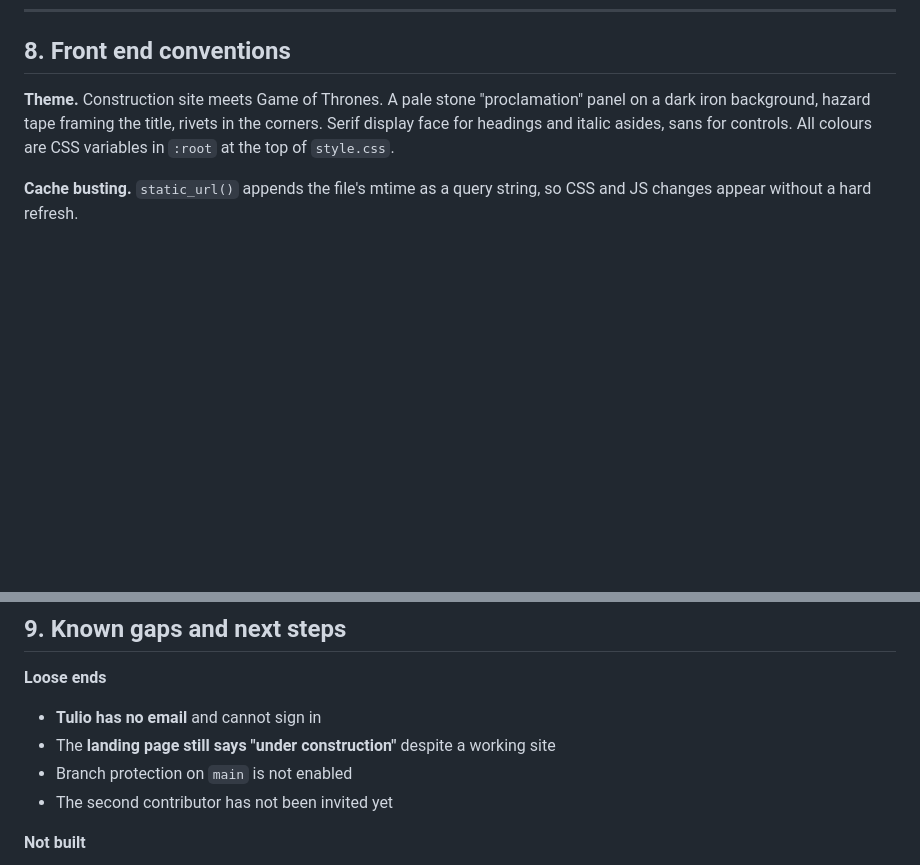
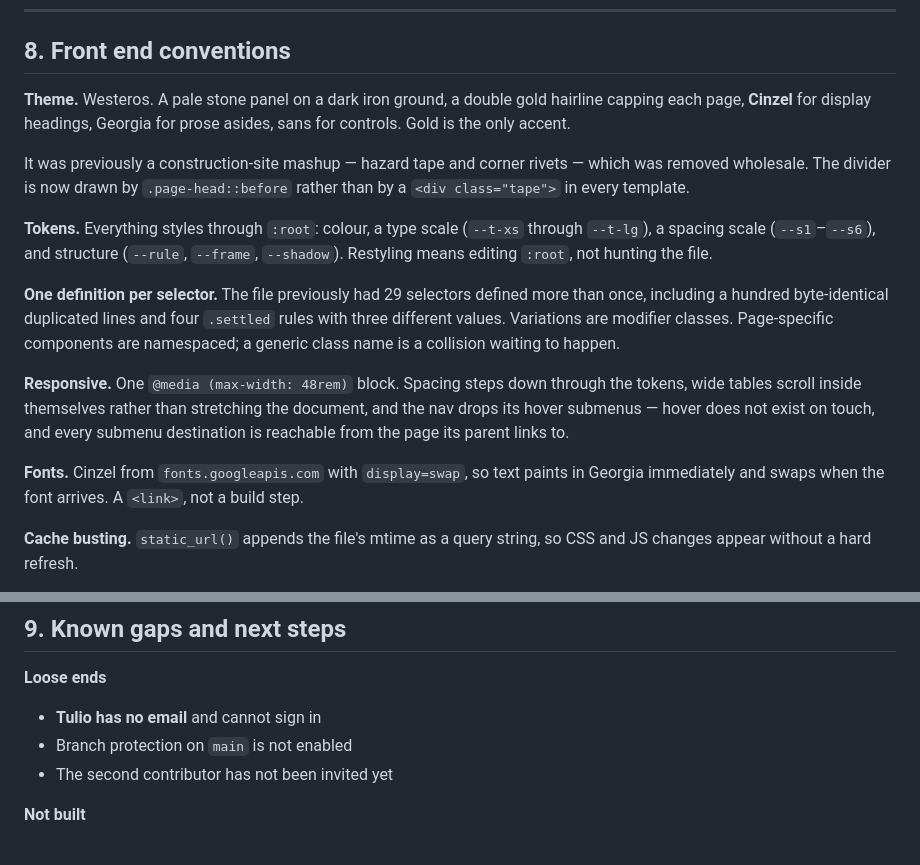
Before and after one commit to djans44/WeTheNorth, a Markdown page: docs/PROJECT.md, 2 parts joined by grey strips. Drawn GitHub-style; blank space fills up the shorter version.

```diff
--- a/docs/PROJECT.md
+++ b/docs/PROJECT.md
@@ -424,10 +424,33 @@ Everything else requires a session (middleware redirects to `/`).
 
 ## 8. Front end conventions
 
-**Theme.** Construction site meets Game of Thrones. A pale stone "proclamation"
-panel on a dark iron background, hazard tape framing the title, rivets in the
-corners. Serif display face for headings and italic asides, sans for controls.
-All colours are CSS variables in `:root` at the top of `style.css`.
+**Theme.** Westeros. A pale stone panel on a dark iron ground, a double gold
+hairline capping each page, **Cinzel** for display headings, Georgia for prose
+asides, sans for controls. Gold is the only accent.
+
+It was previously a construction-site mashup — hazard tape and corner rivets —
+which was removed wholesale. The divider is now drawn by `.page-head::before`
+rather than by a `<div class="tape">` in every template.
+
+**Tokens.** Everything styles through `:root`: colour, a type scale (`--t-xs`
+through `--t-lg`), a spacing scale (`--s1`–`--s6`), and structure (`--rule`,
+`--frame`, `--shadow`). Restyling means editing `:root`, not hunting the file.
+
+**One definition per selector.** The file previously had 29 selectors defined
+more than once, including a hundred byte-identical duplicated lines and four
+`.settled` rules with three different values. Variations are modifier classes.
+Page-specific components are namespaced; a generic class name is a collision
+waiting to happen.
+
+**Responsive.** One `@media (max-width: 48rem)` block. Spacing steps down
+through the tokens, wide tables scroll inside themselves rather than stretching
+the document, and the nav drops its hover submenus — hover does not exist on
+touch, and every submenu destination is reachable from the page its parent links
+to.
+
+**Fonts.** Cinzel from `fonts.googleapis.com` with `display=swap`, so text
+paints in Georgia immediately and swaps when the font arrives. A `<link>`, not a
+build step.
 
 **Cache busting.** `static_url()` appends the file's mtime as a query string, so
 CSS and JS changes appear without a hard refresh.
@@ -445,7 +468,6 @@ button.
 
 **Loose ends**
 - **Tulio has no email** and cannot sign in
-- The **landing page still says "under construction"** despite a working site
 - Branch protection on `main` is not enabled
 - The second contributor has not been invited yet
 
```
Also changed, not shown: CLAUDE.md (+27 -5 lines).
